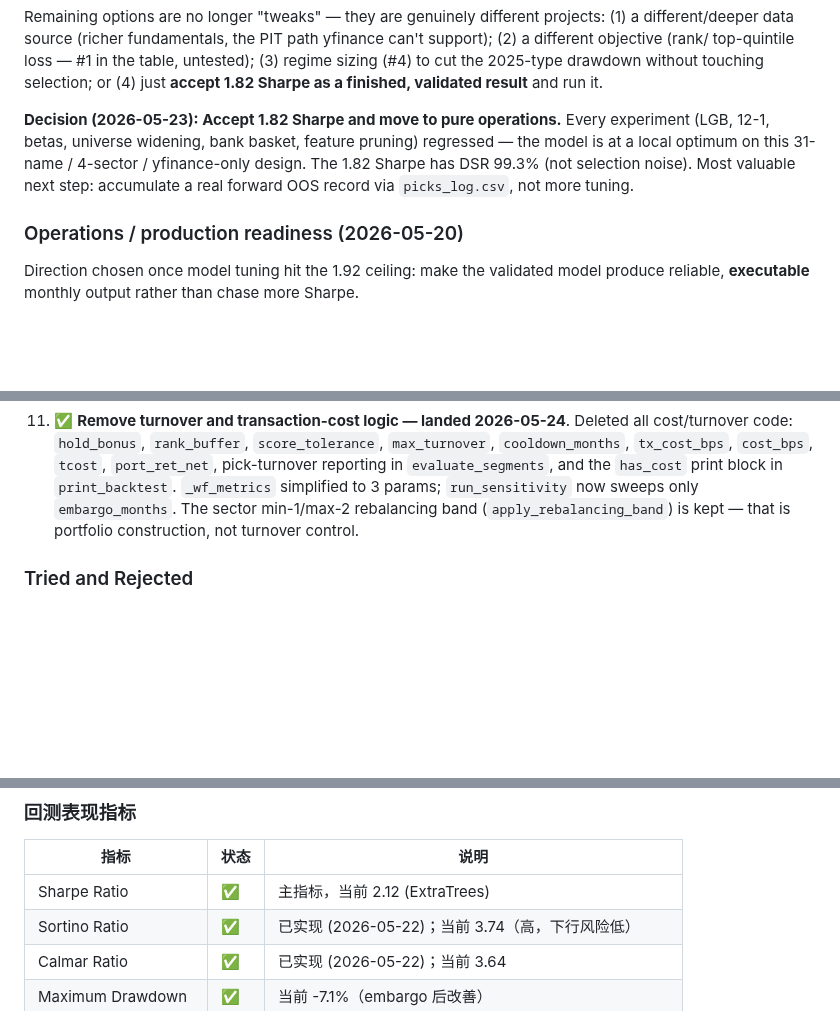
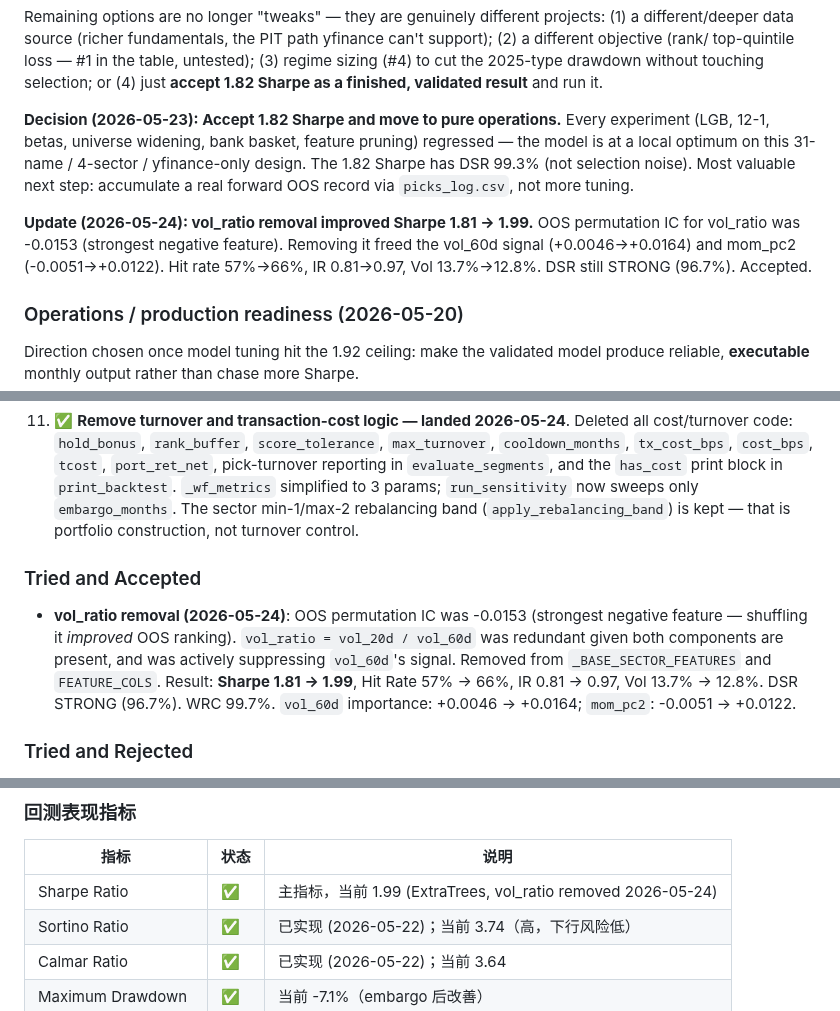
Before and after one commit to carlchen4/stock-picker-claude, a Markdown page: PLAN.md, 3 parts joined by grey strips. GitHub-like rendering; blank space fills up the shorter version.

Commit message:
PLAN.md: record vol_ratio removal win (Sharpe 1.81→1.99), update Sharpe reference
Co-Authored-By: Claude Sonnet 4.6 <noreply@anthropic.com>

```diff
--- a/PLAN.md
+++ b/PLAN.md
@@ -395,6 +395,11 @@ feature pruning) regressed — the model is at a local optimum on this
 DSR 99.3% (not selection noise). Most valuable next step: accumulate
 a real forward OOS record via `picks_log.csv`, not more tuning.
 
+**Update (2026-05-24): vol_ratio removal improved Sharpe 1.81 → 1.99.**
+OOS permutation IC for vol_ratio was -0.0153 (strongest negative feature).
+Removing it freed the vol_60d signal (+0.0046→+0.0164) and mom_pc2 (-0.0051→+0.0122).
+Hit rate 57%→66%, IR 0.81→0.97, Vol 13.7%→12.8%. DSR still STRONG (96.7%). Accepted.
+
 ### Operations / production readiness (2026-05-20)
 
 Direction chosen once model tuning hit the 1.92 ceiling: make the
@@ -514,6 +519,15 @@ than chase more Sharpe.
     3 params; `run_sensitivity` now sweeps only `embargo_months`. The
     sector min-1/max-2 rebalancing band (`apply_rebalancing_band`) is kept —
     that is portfolio construction, not turnover control.
+
+### Tried and Accepted
+
+- **vol_ratio removal (2026-05-24)**: OOS permutation IC was -0.0153 (strongest negative
+  feature — shuffling it *improved* OOS ranking). `vol_ratio = vol_20d / vol_60d` was redundant
+  given both components are present, and was actively suppressing `vol_60d`'s signal.
+  Removed from `_BASE_SECTOR_FEATURES` and `FEATURE_COLS`. Result: **Sharpe 1.81 → 1.99**,
+  Hit Rate 57% → 66%, IR 0.81 → 0.97, Vol 13.7% → 12.8%. DSR STRONG (96.7%). WRC 99.7%.
+  `vol_60d` importance: +0.0046 → +0.0164; `mom_pc2`: -0.0051 → +0.0122.
 
 ### Tried and Rejected
 
@@ -697,7 +711,7 @@ Complete reference for ML-finance validation. Status: ✅ implemented · ⚠️
 
 | 指标 | 状态 | 说明 |
 |------|------|------|
-| Sharpe Ratio | ✅ | 主指标，当前 2.12 (ExtraTrees) |
+| Sharpe Ratio | ✅ | 主指标，当前 1.99 (ExtraTrees, vol_ratio removed 2026-05-24) |
 | Sortino Ratio | ✅ | 已实现 (2026-05-22)；当前 3.74（高，下行风险低） |
 | Calmar Ratio | ✅ | 已实现 (2026-05-22)；当前 3.64 |
 | Maximum Drawdown | ✅ | 当前 -7.1%（embargo 后改善） |
```
